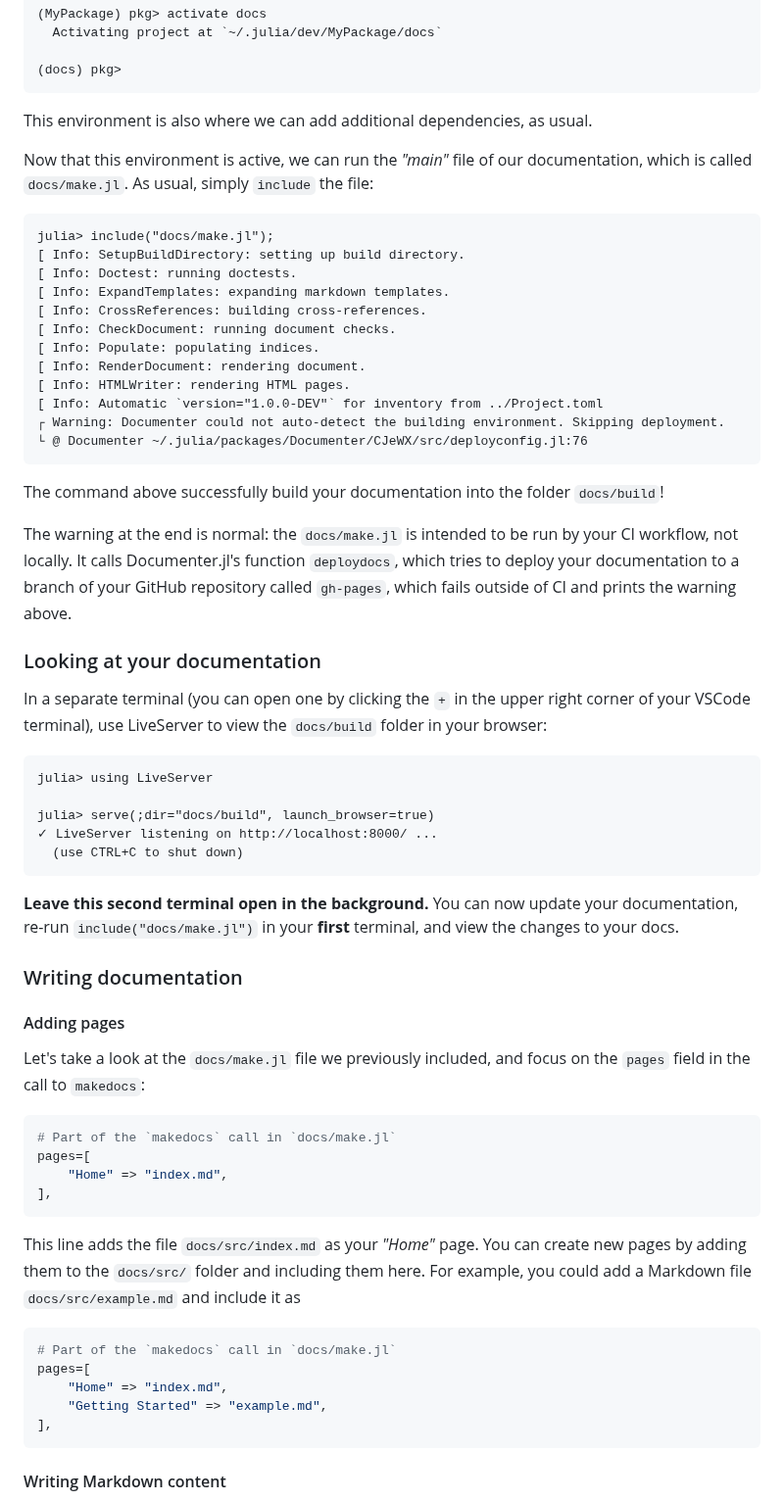
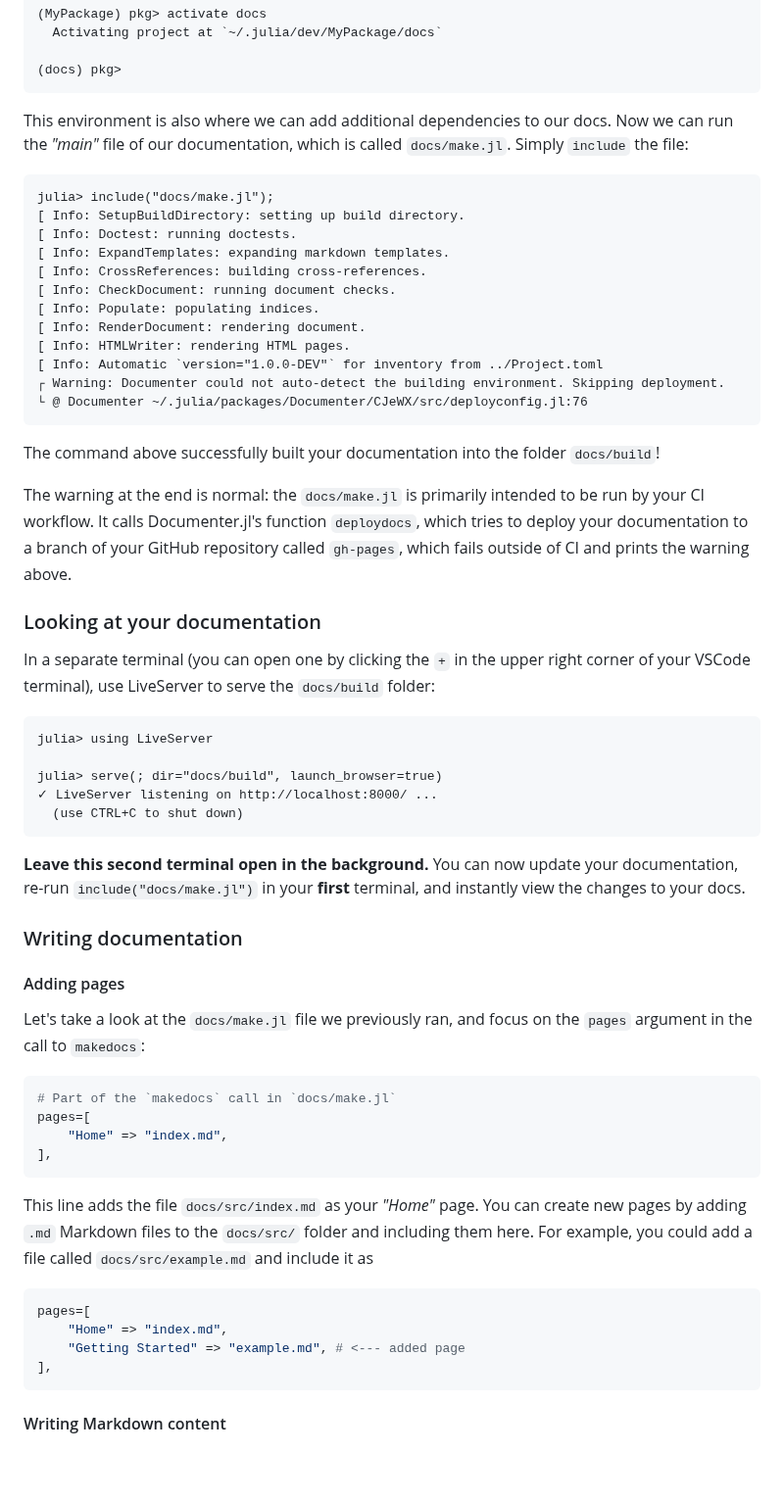
Before and after one commit to adrhill/julia-ml-course, a Markdown page: website/docs.md, the part around one of its changes. Shown at 98% size. Rendered like a GitHub page; blank space fills up the shorter version.

Commit message:
Fixes to "Documentation" page (#16)

````diff
--- a/website/docs.md
+++ b/website/docs.md
@@ -104,10 +104,9 @@ This folder contains an [environment](/environments), which we need to activate
 (docs) pkg>
 ```
 
-This environment is also where we can add additional dependencies, as usual.
-
-Now that this environment is active, we can run the *"main"* file of our documentation, which is called `docs/make.jl`.
-As usual, simply `include` the file:
+This environment is also where we can add additional dependencies to our docs.
+Now we can run the *"main"* file of our documentation, which is called `docs/make.jl`.
+Simply `include` the file:
 
 ```julia-repl
 julia> include("docs/make.jl");
@@ -124,32 +123,32 @@ julia> include("docs/make.jl");
 └ @ Documenter ~/.julia/packages/Documenter/CJeWX/src/deployconfig.jl:76
 ```
 
-The command above successfully build your documentation into the folder `docs/build`!
+The command above successfully built your documentation into the folder `docs/build`!
 
-The warning at the end is normal: the `docs/make.jl` is intended to be run by your CI workflow, not locally.
+The warning at the end is normal: the `docs/make.jl` is primarily intended to be run by your CI workflow.
 It calls Documenter.jl's function `deploydocs`, which tries to deploy your documentation to a branch of your GitHub repository called `gh-pages`, which fails outside of CI and prints the warning above.
 
 ### Looking at your documentation
 
 In a separate terminal (you can open one by clicking the `+` in the upper right corner of your VSCode terminal),
-use LiveServer to view the `docs/build` folder in your browser:
+use LiveServer to serve the `docs/build` folder:
 
 ```julia-repl
 julia> using LiveServer
 
-julia> serve(;dir="docs/build", launch_browser=true)
+julia> serve(; dir="docs/build", launch_browser=true)
 ✓ LiveServer listening on http://localhost:8000/ ...
   (use CTRL+C to shut down)
 ```
 
 **Leave this second terminal open in the background.**
-You can now update your documentation, re-run `include("docs/make.jl")` in your **first** terminal, and view the changes to your docs.
+You can now update your documentation, re-run `include("docs/make.jl")` in your **first** terminal, and instantly view the changes to your docs.
 
 ### Writing documentation
 
 #### Adding pages
-Let's take a look at the `docs/make.jl` file we previously included,
-and focus on the `pages` field in the call to `makedocs`:
+Let's take a look at the `docs/make.jl` file we previously ran,
+and focus on the `pages` argument in the call to `makedocs`:
 
 ```julia
 # Part of the `makedocs` call in `docs/make.jl`
@@ -159,14 +158,13 @@ pages=[
 ```
 
 This line adds the file `docs/src/index.md` as your *"Home"* page.
-You can create new pages by adding them to the `docs/src/` folder and including them here.
-For example, you could add a Markdown file `docs/src/example.md` and include it as
+You can create new pages by adding `.md` Markdown files to the `docs/src/` folder and including them here.
+For example, you could add a file called `docs/src/example.md` and include it as
 
 ```julia
-# Part of the `makedocs` call in `docs/make.jl`
 pages=[
     "Home" => "index.md",
-    "Getting Started" => "example.md",
+    "Getting Started" => "example.md", # <--- added page
 ],
 ```
 
````
Also changed, not shown: other parts of website/docs.md (+5 -4 lines).
